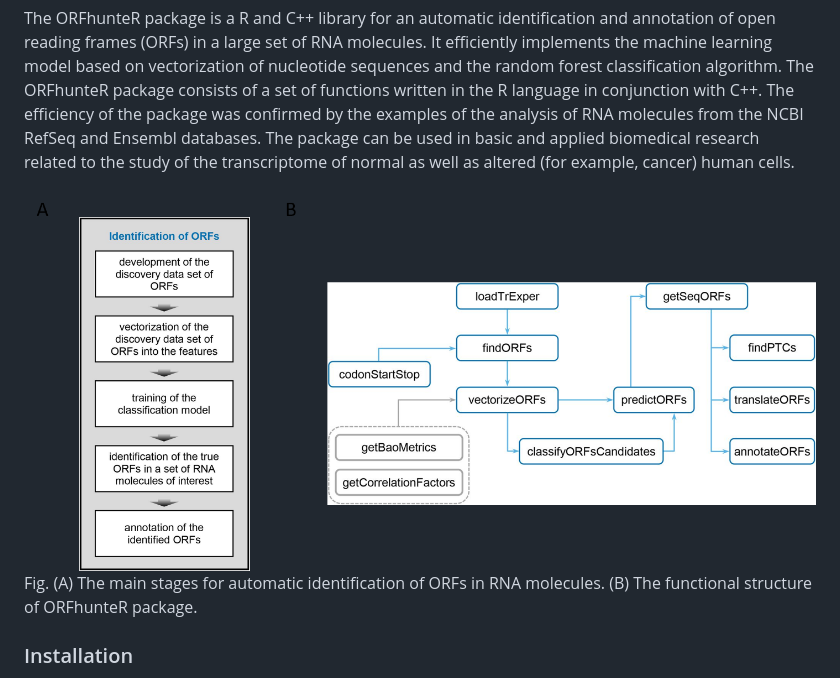
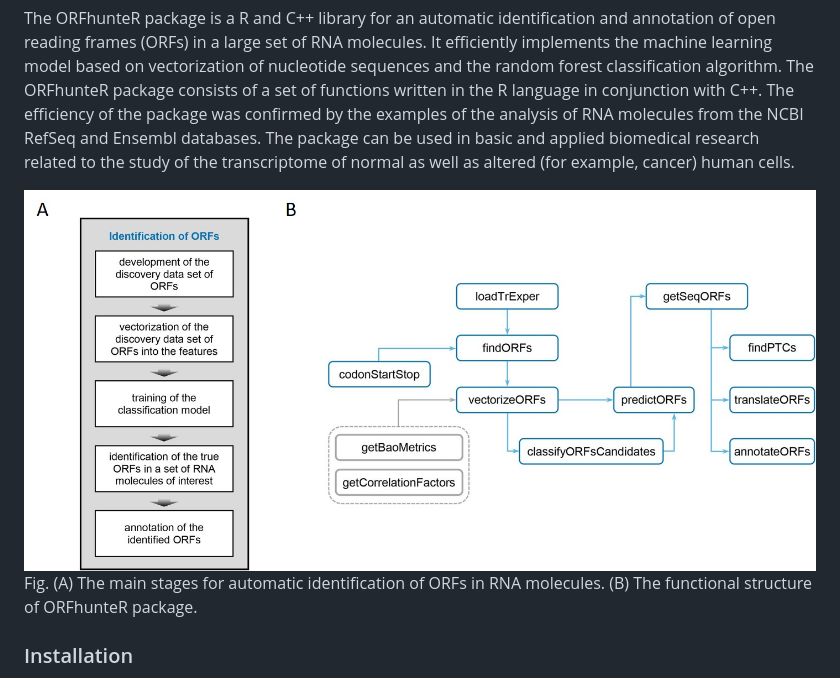
Before and after one commit to rfctbio-bsu/ORFhunteR, a Markdown page: README.md, the part around the change. GitHub-like rendering; pictures changed too: inst/images/fig_rm.jpg (added).

Commit message:
readme: change image to jpg

```diff
--- a/README.md
+++ b/README.md
@@ -3,7 +3,7 @@
 The ORFhunteR package is a R and C++ library for an automatic identification and annotation of open reading frames (ORFs) in a large set of RNA molecules. It efficiently implements the machine learning model based on vectorization of nucleotide sequences and the random forest classification algorithm. The ORFhunteR package consists of a set of functions written in the R language in conjunction with C++. The efficiency of the package was confirmed by the examples of the analysis of RNA molecules from the NCBI RefSeq and Ensembl databases. The package can be used in basic and applied biomedical research related to the study of the transcriptome of normal as well as altered (for example, cancer) human cells.
 
 
-![](inst/images/fig_rm.png)
+![](inst/images/fig_rm.jpg)
 Fig. (A) The main stages for automatic identification of ORFs in RNA molecules.
 (B) The functional structure of ORFhunteR package.
 
```
